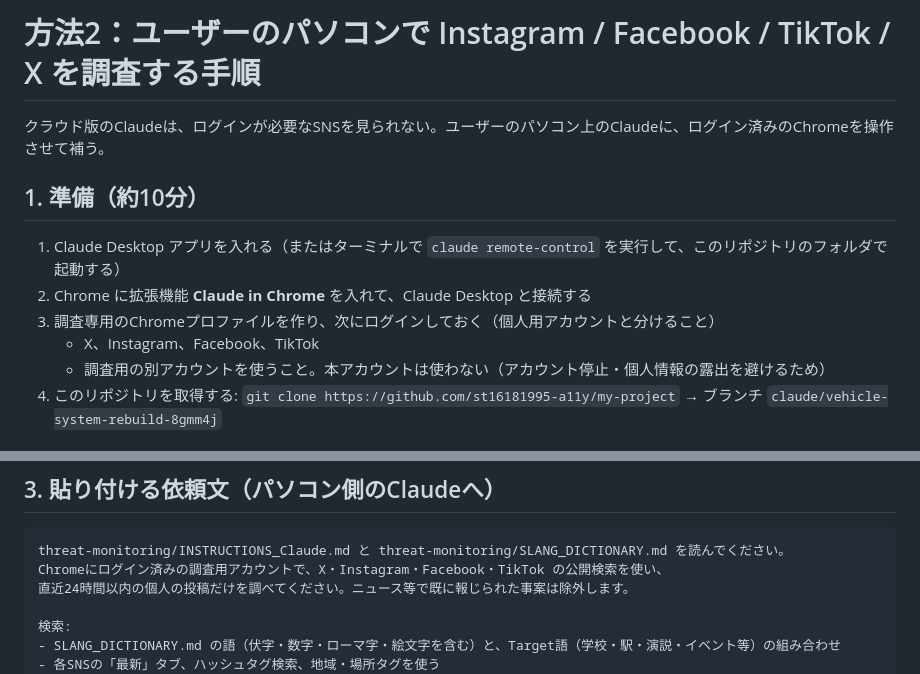
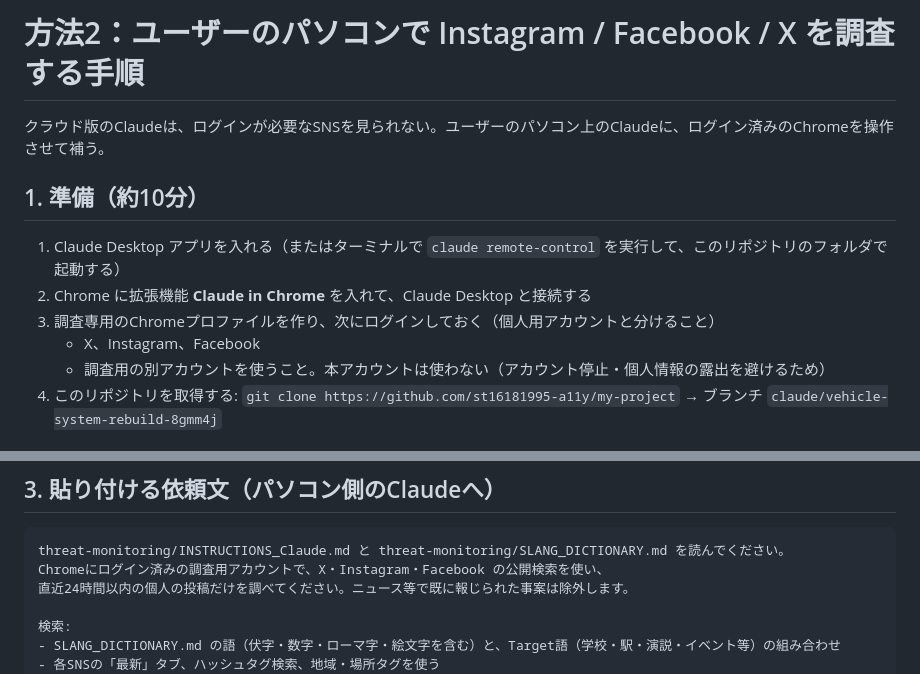
Before and after one commit to st16181995-a11y/my-project, a Markdown page: threat-monitoring/HANDOFF_local_browser.md, 2 parts joined by grey strips. Rendered like a GitHub page.

Commit message:
Exclude TikTok from local-browser handoff
Co-Authored-By: Claude Sonnet 5.5 <noreply@anthropic.com>
Claude-Session: https://claude.ai/code/session_01E8UzZWaJWA5HT6KGeRc9QJ

````diff
--- a/threat-monitoring/HANDOFF_local_browser.md
+++ b/threat-monitoring/HANDOFF_local_browser.md
@@ -1,4 +1,4 @@
-# 方法2：ユーザーのパソコンで Instagram / Facebook / TikTok / X を調査する手順
+# 方法2：ユーザーのパソコンで Instagram / Facebook / X を調査する手順
 
 クラウド版のClaudeは、ログインが必要なSNSを見られない。ユーザーのパソコン上のClaudeに、ログイン済みのChromeを操作させて補う。
 
@@ -6,7 +6,7 @@
 1. Claude Desktop アプリを入れる（またはターミナルで `claude remote-control` を実行して、このリポジトリのフォルダで起動する）
 2. Chrome に拡張機能 **Claude in Chrome** を入れて、Claude Desktop と接続する
 3. 調査専用のChromeプロファイルを作り、次にログインしておく（個人用アカウントと分けること）
-   - X、Instagram、Facebook、TikTok
+   - X、Instagram、Facebook
    - 調査用の別アカウントを使うこと。本アカウントは使わない（アカウント停止・個人情報の露出を避けるため）
 4. このリポジトリを取得する: `git clone https://github.com/st16181995-a11y/my-project` → ブランチ `claude/vehicle-system-rebuild-8gmm4j`
 
@@ -21,7 +21,7 @@
 
 ```
 threat-monitoring/INSTRUCTIONS_Claude.md と threat-monitoring/SLANG_DICTIONARY.md を読んでください。
-Chromeにログイン済みの調査用アカウントで、X・Instagram・Facebook・TikTok の公開検索を使い、
+Chromeにログイン済みの調査用アカウントで、X・Instagram・Facebook の公開検索を使い、
 直近24時間以内の個人の投稿だけを調べてください。ニュース等で既に報じられた事案は除外します。
 
 検索:
````
